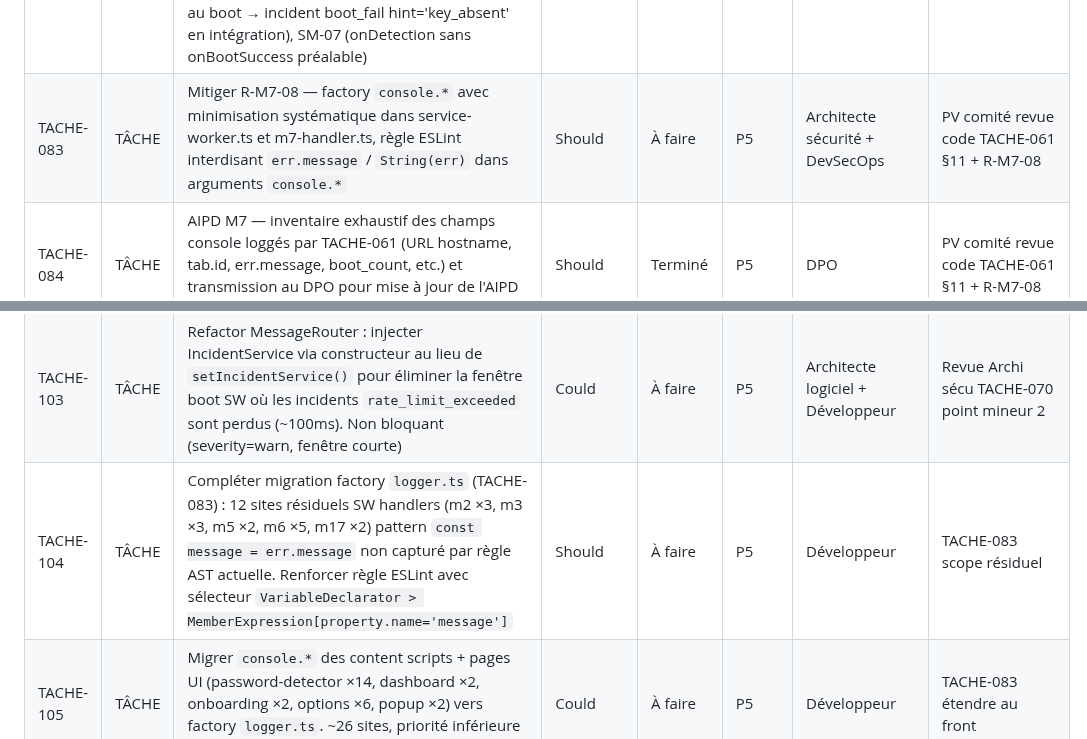
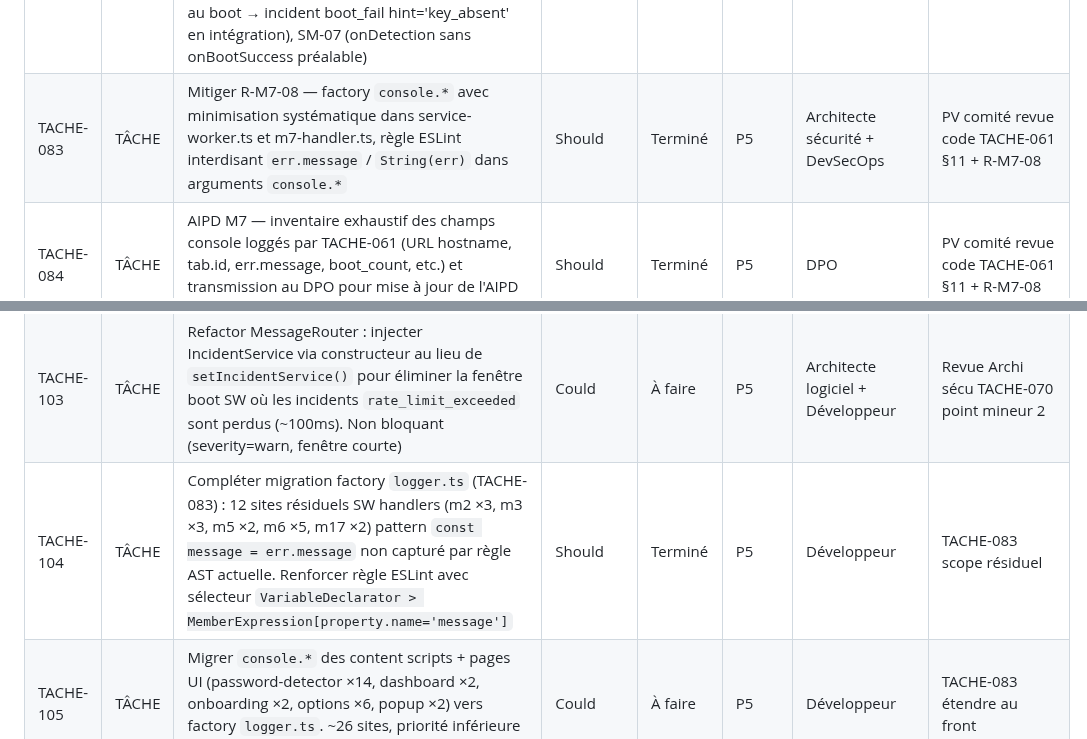
Before and after one commit to antonyblain/sentinel-nudge, a Markdown page: .claude/BACKLOG.md, 2 parts joined by grey strips. Rendered like a GitHub page.

Commit message:
chore(backlog): Chantiers G+H terminés — T-026/053/077/083/104 → Terminé
Chantier G (PR #64) : T-026 coverage seuils activés + T-053 squelettes intégration
remplacés + T-077 migration IDB v1→v2. +81 tests (724 → 805/805 verts). Seuils
60%/80%/70%/60% PASS sur périmètre réduit.

Chantier H (PR #65) : T-083 factory logger + règle ESLint + T-104 migration
12 sites handlers m2/m3/m5/m6. +31 tests. R-M7-08 fermé.

Co-Authored-By: Claude Opus 4.7 (1M context) <noreply@anthropic.com>

```diff
--- a/.claude/BACKLOG.md
+++ b/.claude/BACKLOG.md
@@ -83,7 +83,7 @@
 | TACHE-080 | TÂCHE | Extraire CM-EOP1 (déchiffrement d'un password_hash pour valider la clé) en méthode dédiée `verifyKeyAgainstPasswordHashes()` testable unitairement — MAJ-01                                                                                                                                                                                                                                                                                                                                                                              | Could           | À faire    | P5    | Développeur                       | PV comité revue code TACHE-061 §8.2                       |
 | TACHE-081 | TÂCHE | Rendre `StorageService.initDB()` idempotent explicitement (flag `dbReady`, early return si déjà initialisé) — MAJ-02                                                                                                                                                                                                                                                                                                                                                                                                                     | Could           | À faire    | P5    | Développeur                       | PV comité revue code TACHE-061 §8.3                       |
 | TACHE-082 | TÂCHE | Enrichir TACHE-059 avec 5 scénarios identifiés en comité : SM-01 (ArrayBuffer brut stocké dans canary_ciphertext, régression P-018 directe), SM-02 (validation runtime de IncidentContext dans IncidentService.log — complément TC-M7-SEC-26), SM-04 (ordre inter-stores key_regenerated ts < purge password_hashes), SM-05 (clé absente au boot → incident boot_fail hint='key_absent' en intégration), SM-07 (onDetection sans onBootSuccess préalable)                                                                                | Should          | À faire    | P5    | Testeur QA                        | PV comité revue code TACHE-061 §9                         |
-| TACHE-083 | TÂCHE | Mitiger R-M7-08 — factory `console.*` avec minimisation systématique dans service-worker.ts et m7-handler.ts, règle ESLint interdisant `err.message` / `String(err)` dans arguments `console.*`                                                                                                                                                                                                                                                                                                                                          | Should          | À faire    | P5    | Architecte sécurité + DevSecOps   | PV comité revue code TACHE-061 §11 + R-M7-08              |
+| TACHE-083 | TÂCHE | Mitiger R-M7-08 — factory `console.*` avec minimisation systématique dans service-worker.ts et m7-handler.ts, règle ESLint interdisant `err.message` / `String(err)` dans arguments `console.*`                                                                                                                                                                                                                                                                                                                                          | Should          | Terminé    | P5    | Architecte sécurité + DevSecOps   | PV comité revue code TACHE-061 §11 + R-M7-08              |
 | TACHE-084 | TÂCHE | AIPD M7 — inventaire exhaustif des champs console loggés par TACHE-061 (URL hostname, tab.id, err.message, boot_count, etc.) et transmission au DPO pour mise à jour de l'AIPD M7 — complément TACHE-074                                                                                                                                                                                                                                                                                                                                 | Should          | Terminé    | P5    | DPO                               | PV comité revue code TACHE-061 §11 + R-M7-08              |
 | TACHE-085 | TÂCHE | M2 — implémenter `initBoot()` complet (Option A) + `diagnostics.m2` : contrôle d'intégrité whitelist au boot SW, régénération si corruption, log incidents `whitelist_corrupted`/`whitelist_regenerated`. Prérequis TACHE-062. Catégories d'incidents à définir (section Sécurité intégrée).                                                                                                                                                                                                                                             | Must            | Terminé    | P5    | Développeur                       | Audit TACHE-058 — R-ADR-01 / R-BOOT-01/02/03/04           |
 | TACHE-086 | TÂCHE | M3 — implémenter `diagnostics.m3` minimal (Option B arbitrée) + check IDB au déclenchement alarme score. Pas d'`initBoot()` complet (read-only sur events). Catégories d'incidents `events_store_corrupted` (severity=error si IDB inaccessible).                                                                                                                                                                                                                                                                                        | Should          | Terminé    | P5    | Développeur                       | Audit TACHE-058 — R-BOOT-04                               |
@@ -102,7 +102,7 @@
 | TACHE-100 | TÂCHE | Scénarios d'interaction UC-02 + UC-05 à ajouter (complément TACHE-059) : SM-UC02-01 (filtre isTrusted sur click orphelin), SM-UC02-UC05-01 (toggle + isTrusted=false double filtre), SM-SALT-ABSENT-01 (isTrusted=true mais salt absent → return silencieux)                                                                                                                                                                                                                                                                             | Should          | À faire    | P5    | Testeur QA                        | Comité revue code TACHE-069/072 — scénarios manquants     |
 | TACHE-102 | TÂCHE | Mini-DAT TACHE-070 v1.0 → v1.1 : documenter R-UC03-07 (borne mémoire recentSubmits ≈20 entrées pire cas) + INV-UC03-04/05 retenus dans scope étendu + décisions Option B formalisées + risques R-UC03-01/02/03/04/05/06 hérités du threat model Archi sécu. Non bloquant.                                                                                                                                                                                                                                                                | Could           | À faire    | P5    | Architecte logiciel               | QC TACHE-070 + revue Archi sécu 2026-04-17                |
 | TACHE-103 | TÂCHE | Refactor MessageRouter : injecter IncidentService via constructeur au lieu de `setIncidentService()` pour éliminer la fenêtre boot SW où les incidents `rate_limit_exceeded` sont perdus (~100ms). Non bloquant (severity=warn, fenêtre courte)                                                                                                                                                                                                                                                                                          | Could           | À faire    | P5    | Architecte logiciel + Développeur | Revue Archi sécu TACHE-070 point mineur 2                 |
-| TACHE-104 | TÂCHE | Compléter migration factory `logger.ts` (TACHE-083) : 12 sites résiduels SW handlers (m2 ×3, m3 ×3, m5 ×2, m6 ×5, m17 ×2) pattern `const message = err.message` non capturé par règle AST actuelle. Renforcer règle ESLint avec sélecteur `VariableDeclarator > MemberExpression[property.name='message']` | Should | À faire | P5 | Développeur | TACHE-083 scope résiduel |
+| TACHE-104 | TÂCHE | Compléter migration factory `logger.ts` (TACHE-083) : 12 sites résiduels SW handlers (m2 ×3, m3 ×3, m5 ×2, m6 ×5, m17 ×2) pattern `const message = err.message` non capturé par règle AST actuelle. Renforcer règle ESLint avec sélecteur `VariableDeclarator > MemberExpression[property.name='message']` | Should | Terminé | P5 | Développeur | TACHE-083 scope résiduel |
 | TACHE-105 | TÂCHE | Migrer `console.*` des content scripts + pages UI (password-detector ×14, dashboard ×2, onboarding ×2, options ×6, popup ×2) vers factory `logger.ts`. ~26 sites, priorité inférieure (console CS moins exposée que SW) | Could | À faire | P5 | Développeur | TACHE-083 étendre au front |
 | TACHE-101 | TÂCHE | Correctif code F-UC01-01 : `observeDynamicForms()` dans password-detector.ts ne détecte pas les inputs ajoutés DIRECTEMENT comme nœud racine avec `type="password"` par React (le MutationObserver voit le addedNode mais `querySelectorAll('input[type="password"]', addedNode)` ne l'inclut pas). Correctif : `if (node.matches && node.matches('input[type="password"]')) registerPasswordInput(node);` avant `querySelectorAll`. **Prérequis de TACHE-097** (qui ajoute le scénario de test). **Décision Commanditaire 2026-04-18 : promu bloquant v1 pour recette Google SPA (ARB-068-02 Option A)**. **Livré PR #29 — 24L code + 5 tests TC-F-UC01-01-01 à 05 (328L), CI verte 432/432 tests**. | **Must** (↑)    | Terminé    | P5    | Développeur                       | TACHE-068 UC-01 F-UC01-01 + prérequis TACHE-097           |
 | TACHE-106 | TÂCHE | Intégration `npm run test:e2e` dans CI GitHub Actions : job `e2e` dédié (needs: quality), build dist/, `npx playwright install --with-deps chromium`, xvfb (Chrome headed requis pour extension MV3), upload artefacts rapport/traces. Alignement Node 24 LTS (ci.yml + release.yml + `engines`, I-010). | Must            | Terminé    | P5    | DevSecOps                         | Clôture session 2026-04-17 / SESSION.md                   |
```
